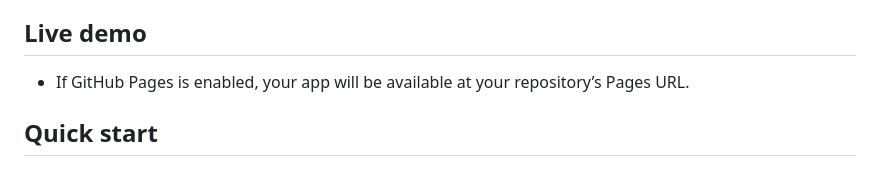
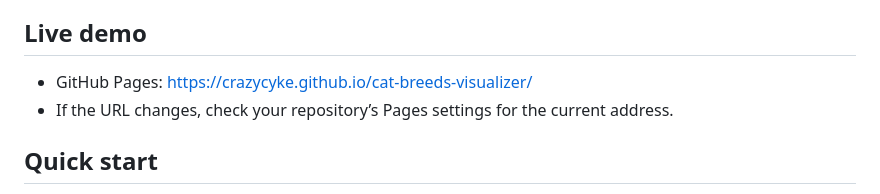
Before and after one commit to crazycyke/cat-breeds-visualizer, a Markdown page: README.md, the part around the change. GitHub-like rendering.

Commit message:
Docs: add GitHub Pages URL to Live demo section

```diff
--- a/README.md
+++ b/README.md
@@ -41,7 +41,8 @@ A lightweight, static web app to fetch and visualize cat breed data and facts fr
 - Settings persisted locally (URL, headers, filters, sort, pagination, auto-refresh)
 
 ## Live demo
-- If GitHub Pages is enabled, your app will be available at your repository’s Pages URL.
+- GitHub Pages: https://crazycyke.github.io/cat-breeds-visualizer/
+- If the URL changes, check your repository’s Pages settings for the current address.
 
 ## Quick start
 - Option A: Open index.html directly in a modern browser.
```
